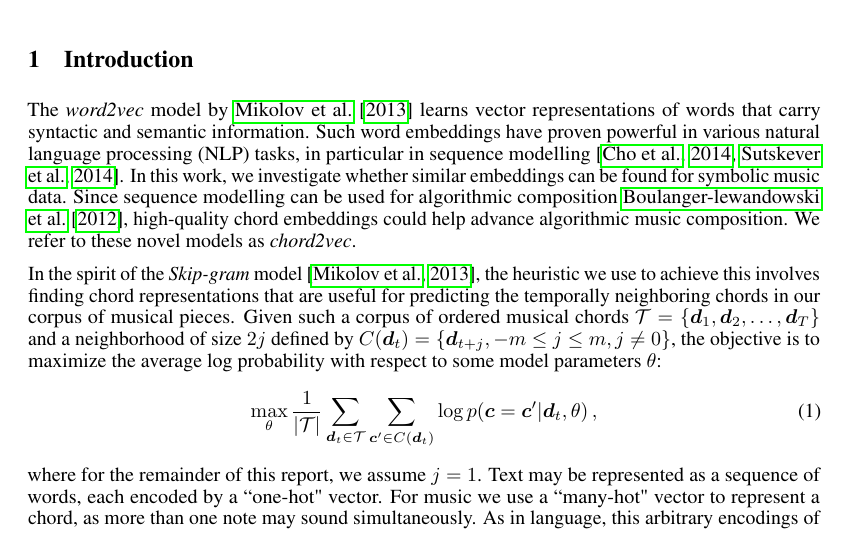
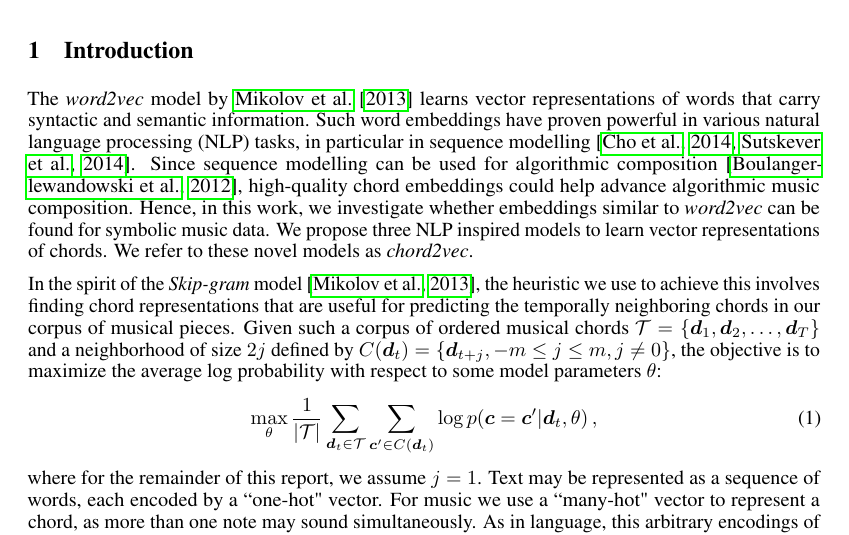
Before and after one commit to Sephora-M/chord2vec, a LaTeX paper (chord2vec-paper/chord2vec-paper.tex): part of page 1 of 5, cut so that both start at the same text. Compiled offline with pdfLaTeX.

Commit message:
minor changes

```diff
--- a/chord2vec-paper/chord2vec-paper.tex
+++ b/chord2vec-paper/chord2vec-paper.tex
@@ -96,8 +96,7 @@
 \section{Introduction}
 
 The \wordtovec\ model by \citet{mik2013} learns vector representations of words that carry syntactic and semantic information. Such word embeddings have proven powerful in various natural language processing (NLP) tasks, in particular in sequence modelling \citep{Cho, SutskeverVL14}.
-In this work, we investigate whether similar embeddings can be found for symbolic music data. Since sequence modelling can be used for algorithmic composition \cite{bl}, high-quality chord embeddings could help advance algorithmic music composition.
-We refer to these novel models as \chordtovec . % The main goal of this study is to introduce techniques that can be used for learning high-quality embedding chord vectors from sequences of polyphonic music.
+Since sequence modelling can be used for algorithmic composition \citep{bl}, high-quality chord embeddings could help advance algorithmic music composition. Hence, in this work, we investigate whether embeddings similar to \wordtovec\ can be found for symbolic music data. We propose three NLP inspired models to learn vector representations of chords. We refer to these novel models as \chordtovec . % The main goal of this study is to introduce techniques that can be used for learning high-quality embedding chord vectors from sequences of polyphonic music.
 
 In the spirit of the \skipgram\ model \citep{mik2013}, the heuristic we use to achieve this involves finding chord representations that are useful for predicting the temporally neighboring chords in our corpus of musical pieces. Given such a corpus of ordered musical chords  $\T = \{\boldd_1, \boldd_2, \ldots, \boldd_T\}$ and a neighborhood of size $2j$ defined by $ C(\boldd_t) = \{\boldd_{t+j}, -m \leq j \leq m , j \neq 0\}$, the objective is to maximize the average log probability with respect to some model parameters~$\theta$:
 %
```
Also changed, not shown: chord2vec-paper/chord2vec-paper.pdf, 2 other files.
